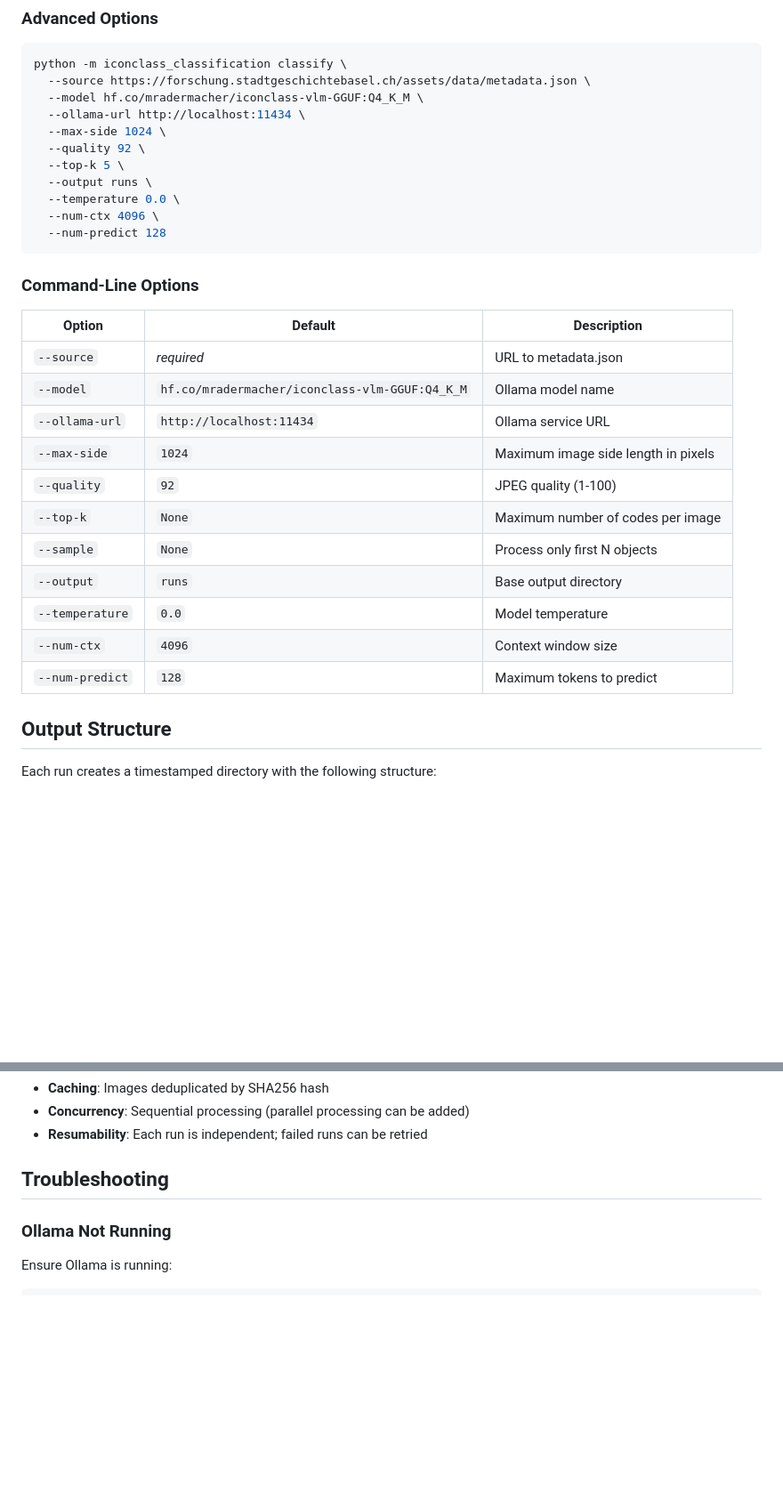
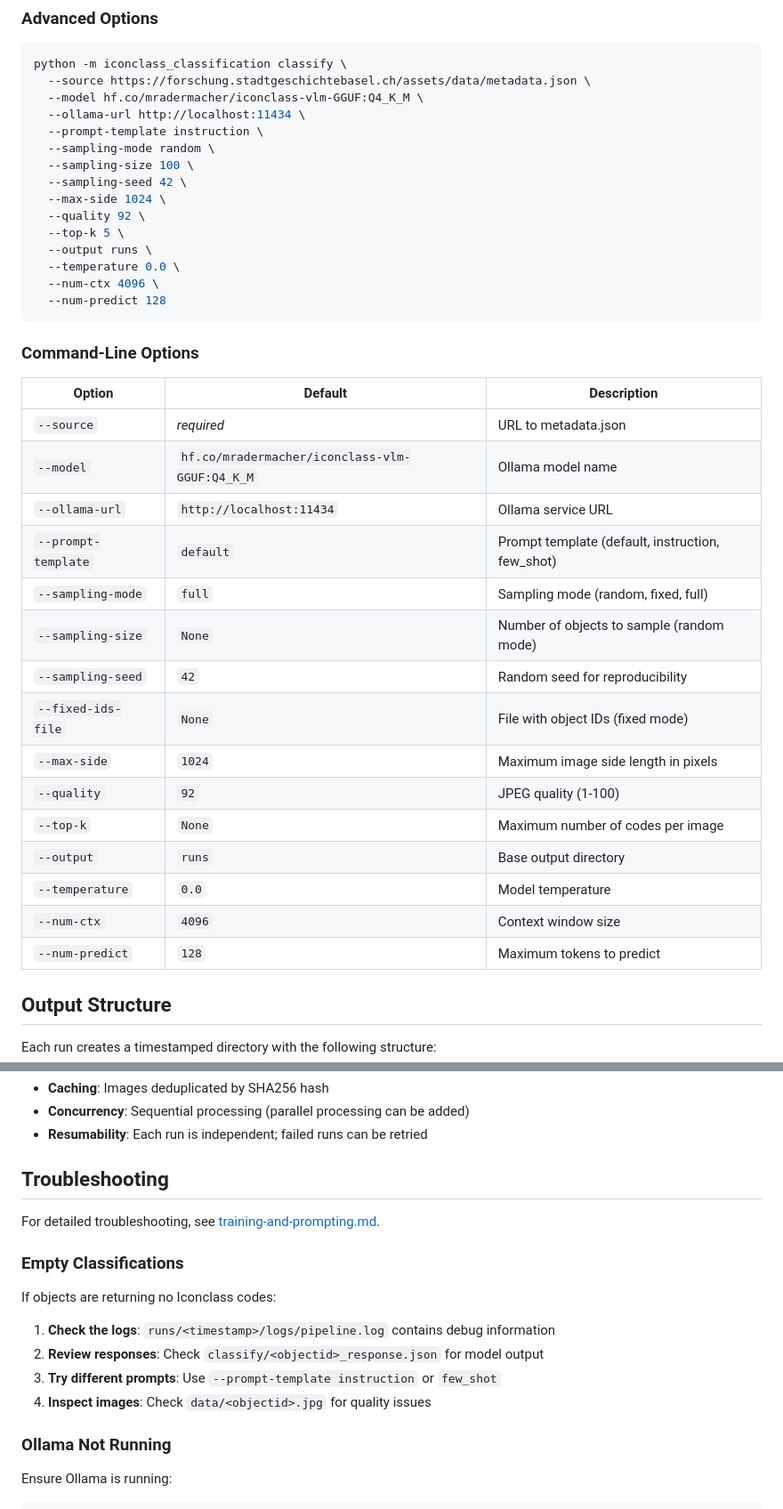
Before and after one commit to Stadt-Geschichte-Basel/iconclass-classification, a Markdown page: USAGE.md, 2 parts joined by grey strips. Shown at 89% size. Rendered like a GitHub page; blank space fills up the shorter version.

```diff
--- a/USAGE.md
+++ b/USAGE.md
@@ -77,6 +150,10 @@ python -m iconclass_classification classify \
   --source https://forschung.stadtgeschichtebasel.ch/assets/data/metadata.json \
   --model hf.co/mradermacher/iconclass-vlm-GGUF:Q4_K_M \
   --ollama-url http://localhost:11434 \
+  --prompt-template instruction \
+  --sampling-mode random \
+  --sampling-size 100 \
+  --sampling-seed 42 \
   --max-side 1024 \
   --quality 92 \
   --top-k 5 \
@@ -88,19 +165,23 @@ python -m iconclass_classification classify \
 
 ### Command-Line Options
 
-| Option          | Default                                        | Description                         |
-| --------------- | ---------------------------------------------- | ----------------------------------- |
-| `--source`      | _required_                                     | URL to metadata.json                |
-| `--model`       | `hf.co/mradermacher/iconclass-vlm-GGUF:Q4_K_M` | Ollama model name                   |
-| `--ollama-url`  | `http://localhost:11434`                       | Ollama service URL                  |
-| `--max-side`    | `1024`                                         | Maximum image side length in pixels |
-| `--quality`     | `92`                                           | JPEG quality (1-100)                |
-| `--top-k`       | `None`                                         | Maximum number of codes per image   |
-| `--sample`      | `None`                                         | Process only first N objects        |
-| `--output`      | `runs`                                         | Base output directory               |
-| `--temperature` | `0.0`                                          | Model temperature                   |
-| `--num-ctx`     | `4096`                                         | Context window size                 |
-| `--num-predict` | `128`                                          | Maximum tokens to predict           |
+| Option              | Default                                        | Description                                      |
+| ------------------- | ---------------------------------------------- | ------------------------------------------------ |
+| `--source`          | _required_                                     | URL to metadata.json                             |
+| `--model`           | `hf.co/mradermacher/iconclass-vlm-GGUF:Q4_K_M` | Ollama model name                                |
+| `--ollama-url`      | `http://localhost:11434`                       | Ollama service URL                               |
+| `--prompt-template` | `default`                                      | Prompt template (default, instruction, few_shot) |
+| `--sampling-mode`   | `full`                                         | Sampling mode (random, fixed, full)              |
+| `--sampling-size`   | `None`                                         | Number of objects to sample (random mode)        |
+| `--sampling-seed`   | `42`                                           | Random seed for reproducibility                  |
+| `--fixed-ids-file`  | `None`                                         | File with object IDs (fixed mode)                |
+| `--max-side`        | `1024`                                         | Maximum image side length in pixels              |
+| `--quality`         | `92`                                           | JPEG quality (1-100)                             |
+| `--top-k`           | `None`                                         | Maximum number of codes per image                |
+| `--output`          | `runs`                                         | Base output directory                            |
+| `--temperature`     | `0.0`                                          | Model temperature                                |
+| `--num-ctx`         | `4096`                                         | Context window size                              |
+| `--num-predict`     | `128`                                          | Maximum tokens to predict                        |
 
 ## Output Structure
 
@@ -245,6 +326,17 @@ The pipeline consists of several modular components:
 
 ## Troubleshooting
 
+For detailed troubleshooting, see [training-and-prompting.md](documentation/training-and-prompting.md).
+
+### Empty Classifications
+
+If objects are returning no Iconclass codes:
+
+1. **Check the logs**: `runs/<timestamp>/logs/pipeline.log` contains debug information
+2. **Review responses**: Check `classify/<objectid>_response.json` for model output
+3. **Try different prompts**: Use `--prompt-template instruction` or `few_shot`
+4. **Inspect images**: Check `data/<objectid>.jpg` for quality issues
+
 ### Ollama Not Running
 
 Ensure Ollama is running:
```
Also changed, not shown: other parts of USAGE.md (+77 -4 lines), README.md (+16 -5 lines), documentation/training-and-prompting.md (added, +237 -0 lines).
